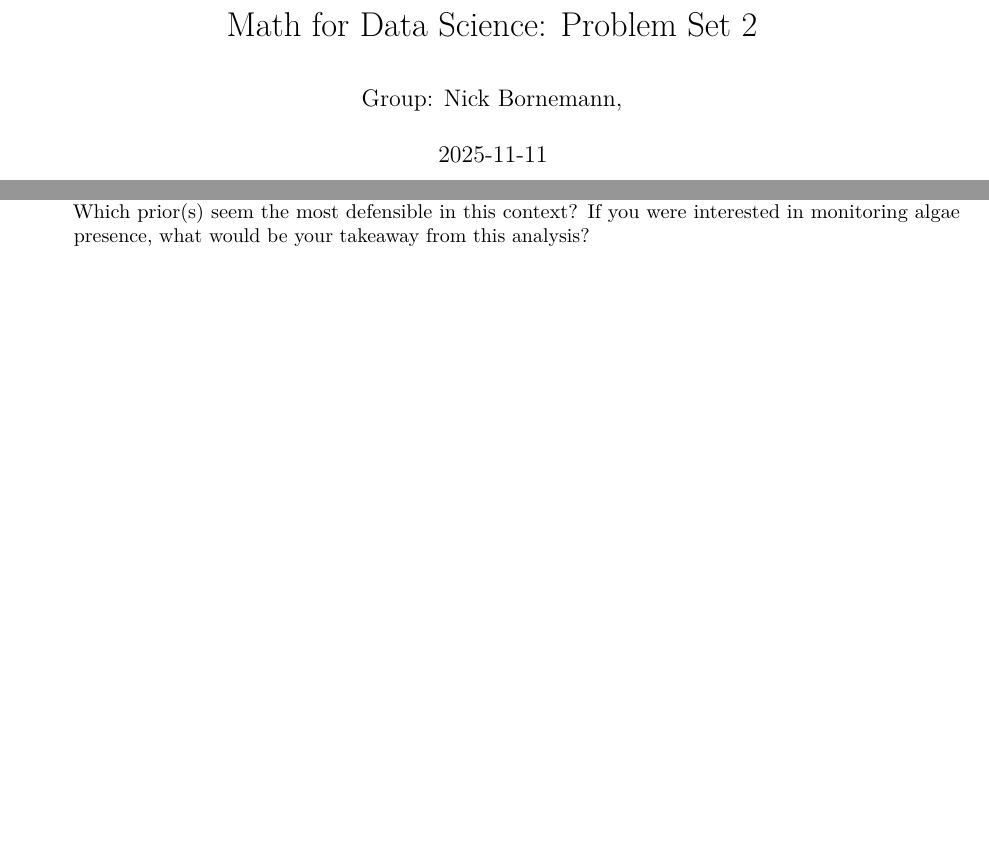
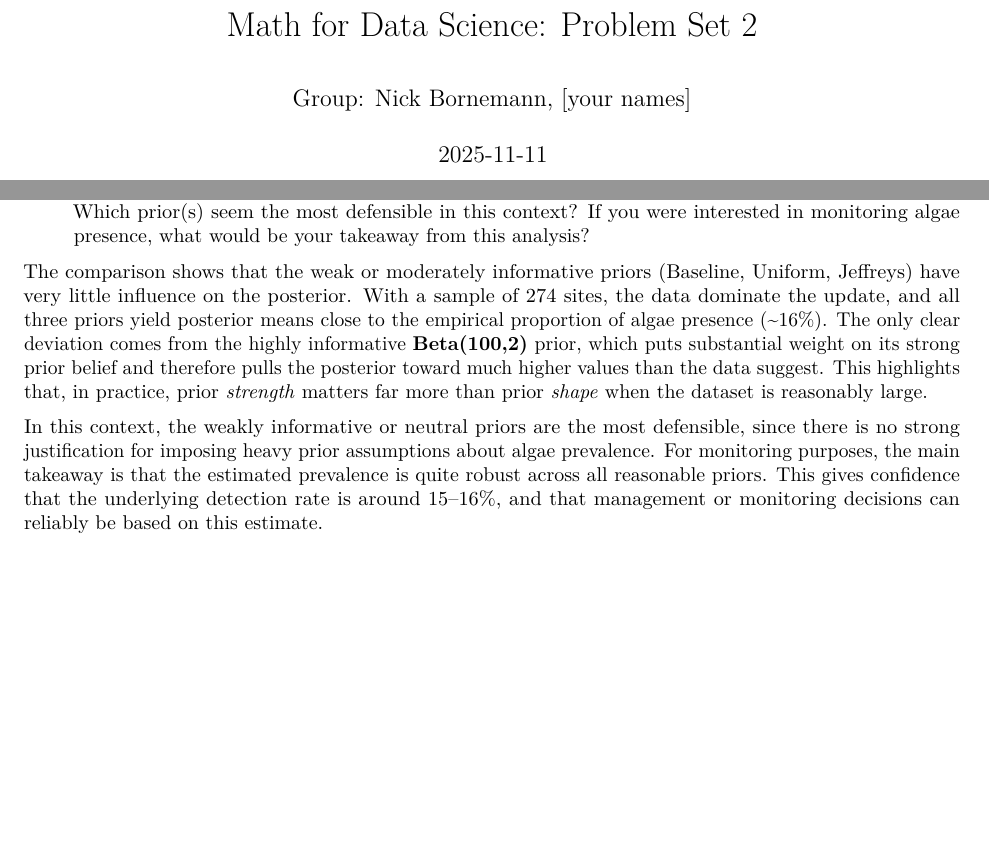
Before and after one commit to enihzeka/problem_set_2, an R Markdown document (pset2 (1).Rmd): two parts of pages 1 and 5 of 5, joined at a grey line, cut so that both start at the same text, the shorter picture padded with empty space. Rendered offline with R 4.5, knitr and Pandoc, then LaTeX, with nearby package versions.

Commit message:
answer 2 of Q 3

```diff
--- a/pset2 (1).Rmd
+++ b/pset2 (1).Rmd
@@ -1,7 +1,7 @@
 ---
 title: "Math for Data Science: Problem Set 2"
 output: pdf_document
-author: "Group: Nick Bornemann, "
+author: "Group: Nick Bornemann, [your names]"
 date: "2025-11-11"
 header-includes:
   - \usepackage{comment}
@@ -268,3 +268,22 @@ d.  In a few sentences, interpret how prior shape and strength influence
     the posterior relative to the data. Which prior(s) seem the most
     defensible in this context? If you were interested in monitoring
     algae presence, what would be your takeaway from this analysis?
+
+The comparison shows that the weak or moderately informative priors
+(Baseline, Uniform, Jeffreys) have very little influence on the
+posterior. With a sample of 274 sites, the data dominate the update, and
+all three priors yield posterior means close to the empirical proportion
+of algae presence (\~16%). The only clear deviation comes from the
+highly informative **Beta(100,2)** prior, which puts substantial weight
+on its strong prior belief and therefore pulls the posterior toward much
+higher values than the data suggest. This highlights that, in practice,
+prior *strength* matters far more than prior *shape* when the dataset is
+reasonably large.
+
+In this context, the weakly informative or neutral priors are the most
+defensible, since there is no strong justification for imposing heavy
+prior assumptions about algae prevalence. For monitoring purposes, the
+main takeaway is that the estimated prevalence is quite robust across
+all reasonable priors. This gives confidence that the underlying
+detection rate is around 15–16%, and that management or monitoring
+decisions can reliably be based on this estimate.
```
